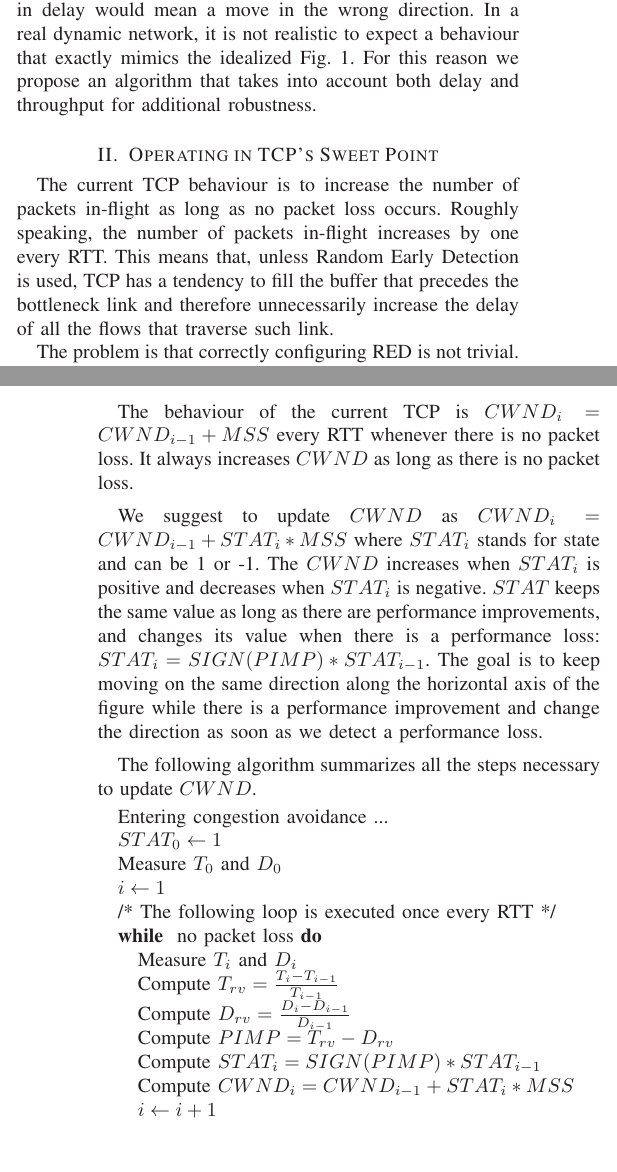
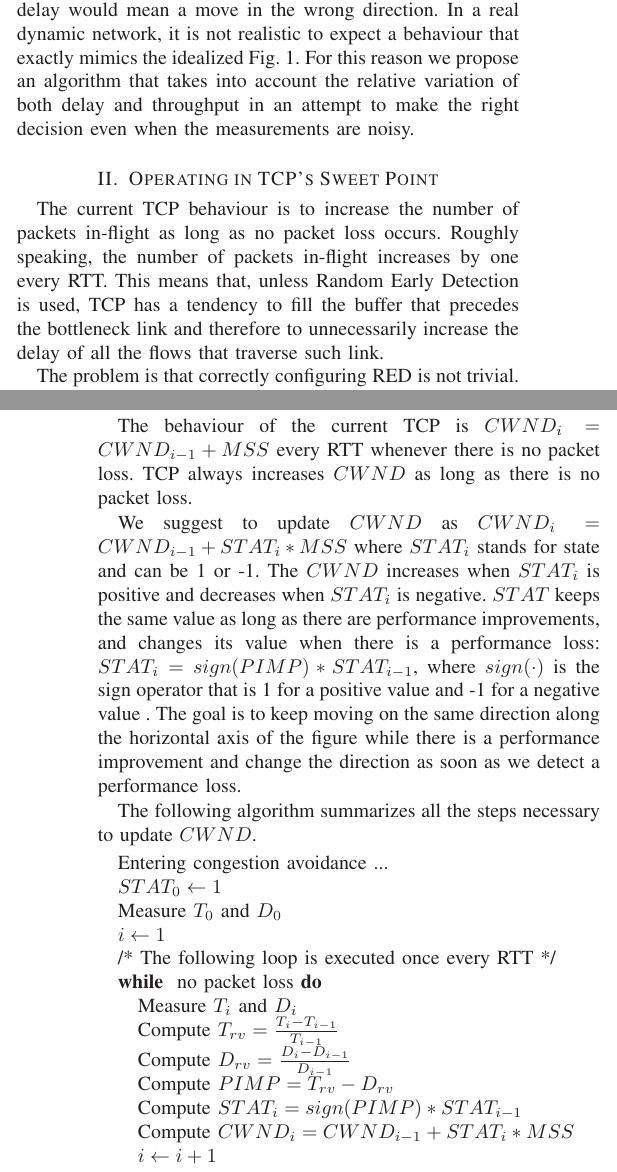
Before and after one commit to jbarcelo/sweet-tcp-paper, a LaTeX paper (document.tex): two parts of the columns of pages 1 and 2 of 2, joined at a grey line, cut so that both start at the same text, the shorter picture padded with empty space. Compiled offline with LaTeX, dvips and Ghostscript.

Commit message:
another round of self-review

```diff
--- a/document.tex
+++ b/document.tex
@@ -624,13 +624,13 @@ Therefore the strategy is to move along the horizontal axis in the figure by inc
 In a completely ideal situation in which the TCP behaviour was exactly as represented in the figure, an increase in throughput or a decrease in delay would mean a move in the right direction.
 A decrease in throughput or an increase in delay would mean a move in the wrong direction.
 In a real dynamic network, it is not realistic to expect a behaviour that exactly mimics the idealized Fig.~\ref{fig:delay-throughput-vs-flight}.
-For this reason we propose an algorithm that takes into account both delay and throughput for additional robustness.
+For this reason we propose an algorithm that takes into account the relative variation of both delay and throughput in an attempt to make the right decision even when the measurements are noisy.
 
 \section{Operating in TCP's Sweet Point}
 
 The current TCP behaviour is to increase the number of packets in-flight as long as no packet loss occurs.
 Roughly speaking, the number of packets in-flight increases by one every RTT.
-This means that, unless Random Early Detection is used, TCP has a tendency to fill the buffer that precedes the bottleneck link and therefore unnecessarily increase the delay of all the flows that traverse such link.
+This means that, unless Random Early Detection is used, TCP has a tendency to fill the buffer that precedes the bottleneck link and therefore to unnecessarily increase the delay of all the flows that traverse such link.
 
 The problem is that correctly configuring RED is not trivial.
 If RED is too aggressive, TCP slows down to a point in which the link is not efficiently used.
@@ -677,11 +677,11 @@ We can use these properties to control whether TCP should increase or decrease t
 Basically, we should keep moving in the same direction when we measure a positive performance improvement $PIMP$ and change the direction otherwise.
 
 The behaviour of the current TCP is $CWND_i = CWND_{i-1} + MSS$ every RTT whenever there is no packet loss.
-It always increases $CWND$ as long as there is no packet loss.
+TCP always increases $CWND$ as long as there is no packet loss.
 
 We suggest to update $CWND$ as $CWND_i = CWND_{i-1} + STAT_i*MSS$ where $STAT_i$ stands for state and can be 1 or -1.
 The $CWND$ increases when $STAT_i$ is positive and decreases when $STAT_i$ is negative.
-$STAT$ keeps the same value as long as there are performance improvements, and changes its value when there is a performance loss:  $STAT_i = SIGN(PIMP)*STAT_{i-1}$.
+$STAT$ keeps the same value as long as there are performance improvements, and changes its value when there is a performance loss:  $STAT_i = sign(PIMP)*STAT_{i-1}$, where $sign(\cdot)$ is the sign operator that is 1 for a positive value and -1 for a negative value .
 The goal is to keep moving on the same direction along the horizontal axis of the figure while there is a performance improvement and change the direction as soon as we detect a performance loss.
 
 The following algorithm summarizes all the steps necessary to update $CWND$.
@@ -774,7 +774,7 @@ In order to decide when to increase or decrease the congestion window, TCP has t
 % use section* for acknowledgement
 \section*{Acknowledgment}
 
-Thanks to Adria Villalba for suggesting to move the operation of TCP to the sweet point.
+Thanks to Adria Villalba for suggesting that a possible solution for bufferbloat was to move the operation of TCP to the sweet point.
 
 
 % Can use something like this to put references on a page
```
Also changed, not shown: document.pdf, document.tex (4 more changed lines).
